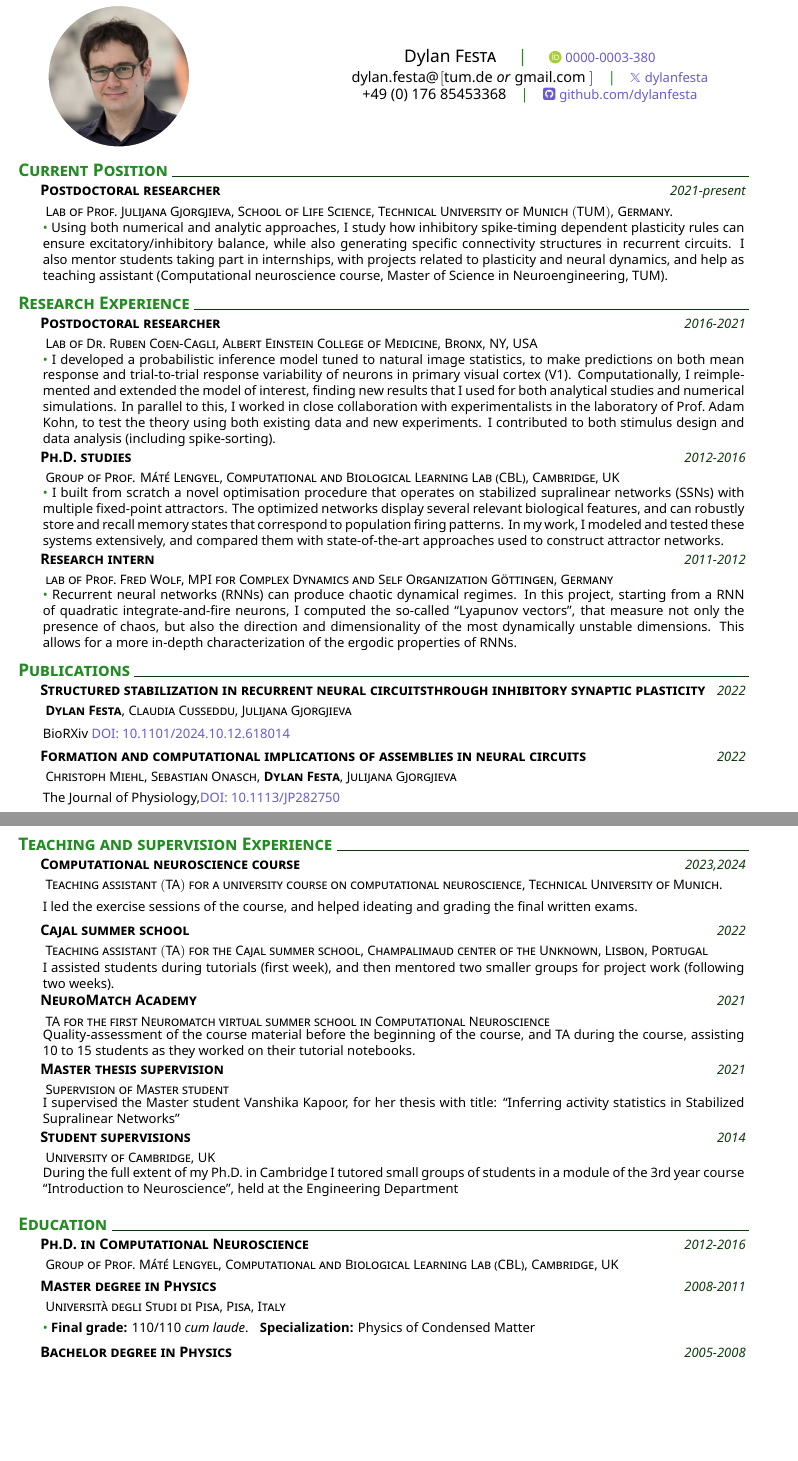
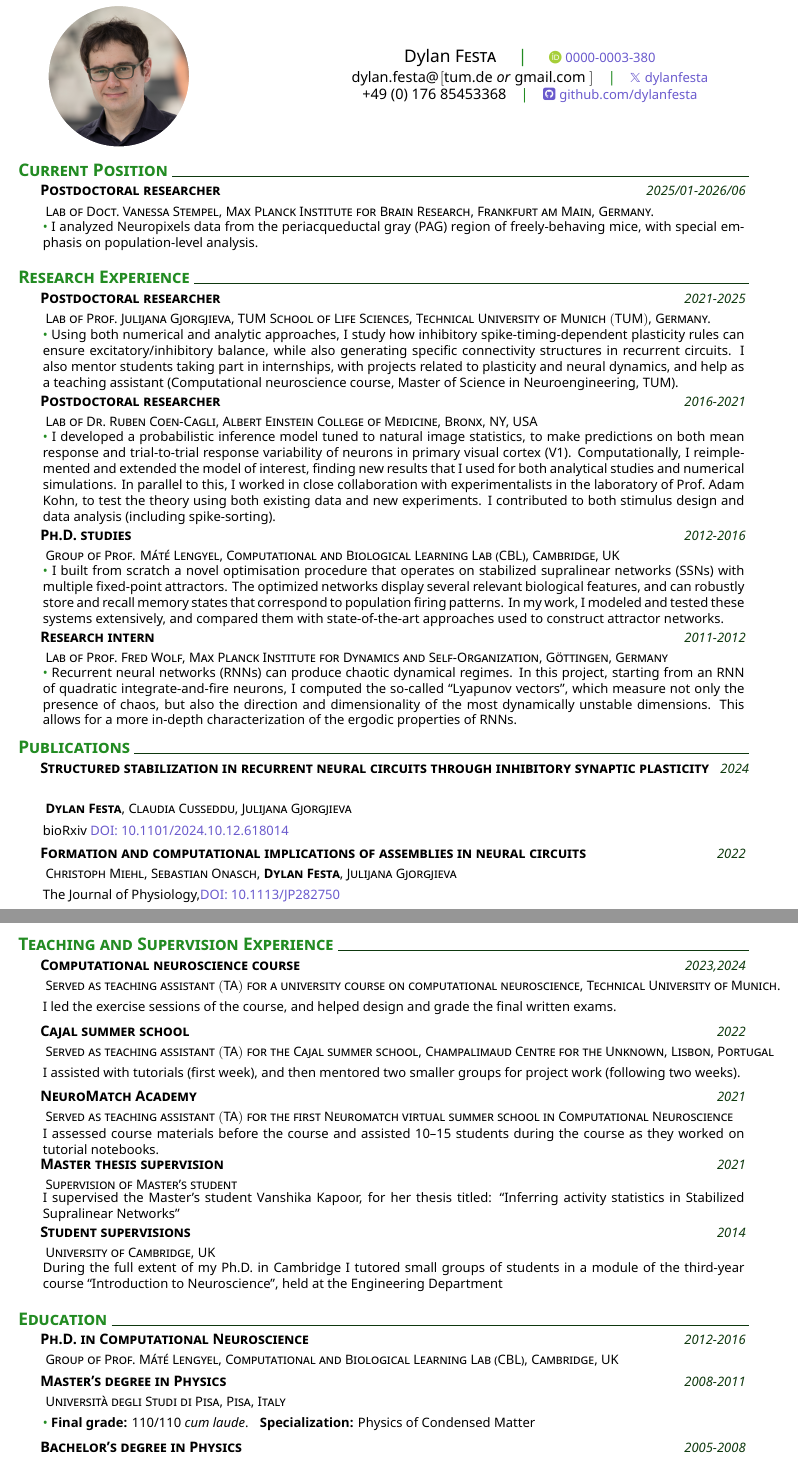
Before and after one commit to dylanfesta/CurriculumVitae, a LaTeX CV (cv.tex): two parts of pages 1 and 2 of 2, joined at a grey line, cut so that both start at the same text, the shorter picture padded with empty space. Compiled offline with XeLaTeX.

Commit message:
updating CV

```diff
--- a/cv.tex
+++ b/cv.tex
@@ -33,24 +32,32 @@
 % Summary
 % \addblocktext{Current Position}{%
 % \datedexperience{Postdoctoral Researcher}{2021-present}
-% \explanation{Gjorgjieva group, Max Plank Institute for Brain Research, Frankfurt am Main, Germany.}
+% \explanation{Gjorgjieva group, Max Planck Institute for Brain Research, Frankfurt am Main, Germany.}
 % \explanationdetail{I do stuff}
 % }
 % %
 \section{Current Position}{%
- \datedexperience{Postdoctoral researcher}{2021-present}
- \explanation{Lab of Prof.~Julijana Gjorgjieva, School of Life Science, Technical University of Munich $\large($TUM$\large)$, Germany.}
+ \datedexperience{Postdoctoral researcher}{2025/01-2026/06}
+ \explanation{Lab of Doct.~Vanessa Stempel, Max Planck Institute for Brain Research, Frankfurt am Main, Germany.}
 \explanationdetail{
  \coloredbullet\ %
-   Using both numerical and analytic approaches, I study how inhibitory spike-timing dependent plasticity rules can ensure excitatory/inhibitory balance, while also generating specific connectivity structures in recurrent circuits. I also mentor students taking part in internships, with projects related to plasticity and neural dynamics, and help as  teaching assistant (Computational neuroscience course, Master of Science in Neuroengineering, TUM).}
- }
+ I analyzed Neuropixels data from the periacqueductal gray (PAG) region of freely-behaving mice, with special emphasis on population-level analysis.
+   }
+}
 %
 \section{Research Experience}{%
+ %
+ \datedexperience{Postdoctoral researcher}{2021-2025}
+ \explanation{Lab of Prof.~Julijana Gjorgjieva, TUM School of Life Sciences, Technical University of Munich $\large($TUM$\large)$, Germany.}
+\explanationdetail{
+ \coloredbullet\ %
+   Using both numerical and analytic approaches, I study how inhibitory spike-timing-dependent plasticity rules can ensure excitatory/inhibitory balance, while also generating specific connectivity structures in recurrent circuits. I also mentor students taking part in internships, with projects related to plasticity and neural dynamics, and help as a teaching assistant (Computational neuroscience course, Master of Science in Neuroengineering, TUM).}
+ %
  \datedexperience{Postdoctoral researcher}{2016-2021}
  \explanation{Lab of Dr.~Ruben Coen-Cagli, Albert Einstein College of Medicine, Bronx, NY, USA}
  \explanationdetail{
  \coloredbullet\ %
-  I  developed a probabilistic inference model tuned to natural image statistics, to make predictions on both mean response and trial-to-trial response variability of neurons in primary visual cortex (V1). Computationally, I reimplemented and extended the model of interest, finding new results that I used for both analytical studies and numerical simulations. In parallel to this, I worked in close collaboration with experimentalists in the laboratory of Prof.~Adam Kohn, to test the theory using both existing data and new experiments. I contributed to both stimulus design and data analysis (including spike-sorting).
+  I developed a probabilistic inference model tuned to natural image statistics, to make predictions on both mean response and trial-to-trial response variability of neurons in primary visual cortex (V1). Computationally, I reimplemented and extended the model of interest, finding new results that I used for both analytical studies and numerical simulations. In parallel to this, I worked in close collaboration with experimentalists in the laboratory of Prof.~Adam Kohn, to test the theory using both existing data and new experiments. I contributed to both stimulus design and data analysis (including spike-sorting).
  }
 %
   \datedexperience{Ph.D.~studies}{2012-2016}
@@ -61,21 +68,20 @@
  }
 %
  \datedexperience{Research intern}{2011-2012}
- \explanation{lab of Prof.~Fred Wolf, MPI for Complex Dynamics and Self Organization G\"ottingen, Germany}
+ \explanation{Lab of Prof.~Fred Wolf, Max Planck Institute for Dynamics and Self-Organization, G\"ottingen, Germany}
  \explanationdetail{
   \coloredbullet\ %
  Recurrent neural networks (RNNs) can produce chaotic dynamical regimes. In this project,
-starting from a RNN of quadratic integrate-and-fire neurons, I computed the so-called ``Lyapunov vectors'', that measure not only the presence of chaos, but also the direction and dimensionality of the most dynamically unstable dimensions. This allows for a more in-depth characterization of the ergodic properties of RNNs.\par
+starting from an RNN of quadratic integrate-and-fire neurons, I computed the so-called ``Lyapunov vectors'', which measure not only the presence of chaos, but also the direction and dimensionality of the most dynamically unstable dimensions. This allows for a more in-depth characterization of the ergodic properties of RNNs.\par
  }
  }
 
 \section{Publications}
 % \datedexperience{Structured stabilization in recurrent neural circuits through inhibitory synaptic plasticity}{2024}
     %
-\datedexperience{Structured stabilization in recurrent neural circuits%
-   through inhibitory synaptic plasticity}{2022}
+\datedexperience{Structured stabilization in recurrent neural circuits through inhibitory synaptic plasticity}{2024}
    \explanation{\textbf{Dylan Festa}, Claudia Cusseddu, Julijana Gjorgjieva}
-   \explanationdetail{BioRXiv %
+   \explanationdetail{bioRxiv %
    \href{https://doi.org/10.1101/2024.10.12.618014}{DOI: 10.1101/2024.10.12.618014}}
     %
     \datedexperience{Formation and computational implications of assemblies in neural circuits}{2022}
@@ -104,40 +110,40 @@ starting from a RNN of quadratic integrate-and-fire neurons, I computed the so-c
 Advances in Neural Information Processing Systems
 \href{https://proceedings.neurips.cc/paper/2014/file/0a0a0c8aaa00ade50f74a3f0ca981ed7-Paper.pdf}{(NeurIPS)}}
 %
-\section{Teaching and supervision Experience}
+\section{Teaching and Supervision Experience}
 
     \datedexperience{Computational neuroscience course}{2023,2024}
-    \explanation{Teaching assistant $\large($TA$\large)$ for a university course on computational neuroscience, Technical University of Munich.}
-    \explanationdetail{I led the exercise sessions of the course, and helped ideating and grading the final written exams.}
+    \explanation{Served as teaching assistant $\large($TA$\large)$ for a university course on computational neuroscience, Technical University of Munich.}
+    \explanationdetail{I led the exercise sessions of the course, and helped design and grade the final written exams.}
     \datedexperience{Cajal summer school}{2022}
-    \explanation{Teaching assistant $\large($TA$\large)$ for the Cajal summer school, Champalimaud center of the Unknown, Lisbon, Portugal}
-    \explanationdetail{I assisted students during tutorials (first week), and then mentored two smaller groups for project work (following two weeks).}
+    \explanation{Served as teaching assistant $\large($TA$\large)$ for the Cajal summer school, Champalimaud Centre for the Unknown, Lisbon, Portugal}
+    \explanationdetail{I assisted with tutorials (first week), and then mentored two smaller groups for project work (following two weeks).}
     \datedexperience{NeuroMatch Academy}{2021}
-    \explanation{TA for the first Neuromatch virtual summer school in Computational Neuroscience}
+    \explanation{Served as teaching assistant $\large($TA$\large)$ for the first Neuromatch virtual summer school in Computational Neuroscience}
     \explanationdetail{
-    Quality-assessment of the course material before the beginning of the course, and TA during the course, assisting 10 to 15 students as they worked on their tutorial notebooks.
+    I assessed course materials before the course and assisted 10--15 students during the course as they worked on tutorial notebooks.
     }
     %
     \datedexperience{Master thesis supervision}{2021}
-    \explanation{Supervision of Master student}
-     \explanationdetail{I supervised the Master student Vanshika Kapoor, for her thesis with title: ``Inferring activity statistics in Stabilized Supralinear Networks''}
+    \explanation{Supervision of Master's student}
+     \explanationdetail{I supervised the Master's student Vanshika Kapoor, for her thesis titled: ``Inferring activity statistics in Stabilized Supralinear Networks''}
     %
     \datedexperience{Student supervisions}{2014}
     \explanation{University of Cambridge, UK}
     \explanationdetail{
-    During the full extent of my Ph.D.~in Cambridge I tutored small groups of students in a module of the 3rd year course “Introduction to Neuroscience”, held at the Engineering Department}
+    During the full extent of my Ph.D.~in Cambridge I tutored small groups of students in a module of the third-year course “Introduction to Neuroscience”, held at the Engineering Department}
 %
 %Education
 \section{Education}
     \datedexperience{Ph.D.~in Computational Neuroscience}{2012-2016}
     \explanation{Group of Prof.~M\'at\'e Lengyel, Computational and Biological Learning Lab (CBL), Cambridge, UK}
     %
-    \datedexperience{Master degree in Physics}{2008-2011}
+    \datedexperience{Master's degree in Physics}{2008-2011}
     \explanation{Università degli Studi di Pisa, Pisa, Italy}
     \explanationdetail{\coloredbullet\ %
     \textbf{Final grade:} 110/110 \emph{cum laude}. \ \  \textbf{Specialization:} Physics of Condensed Matter \par
      }
-    \datedexperience{Bachelor degree in Physics}{2005-2008}
+    \datedexperience{Bachelor's degree in Physics}{2005-2008}
     \explanation{Università degli Studi di Pisa, Pisa, Italy}
     \explanationdetail{\coloredbullet\ %
     \textbf{Final grade:} 110/110 \emph{cum laude}. \par
```
Also changed, not shown: AGENTS.md (added, +9 -0 lines), cv.tex (14 more changed lines), 2 other files.
